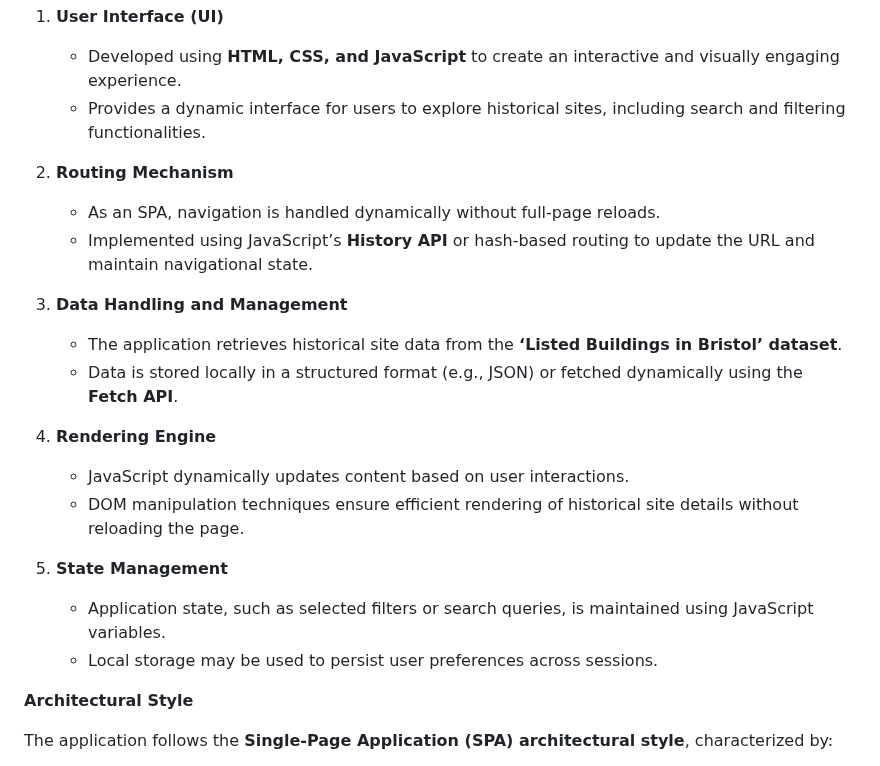
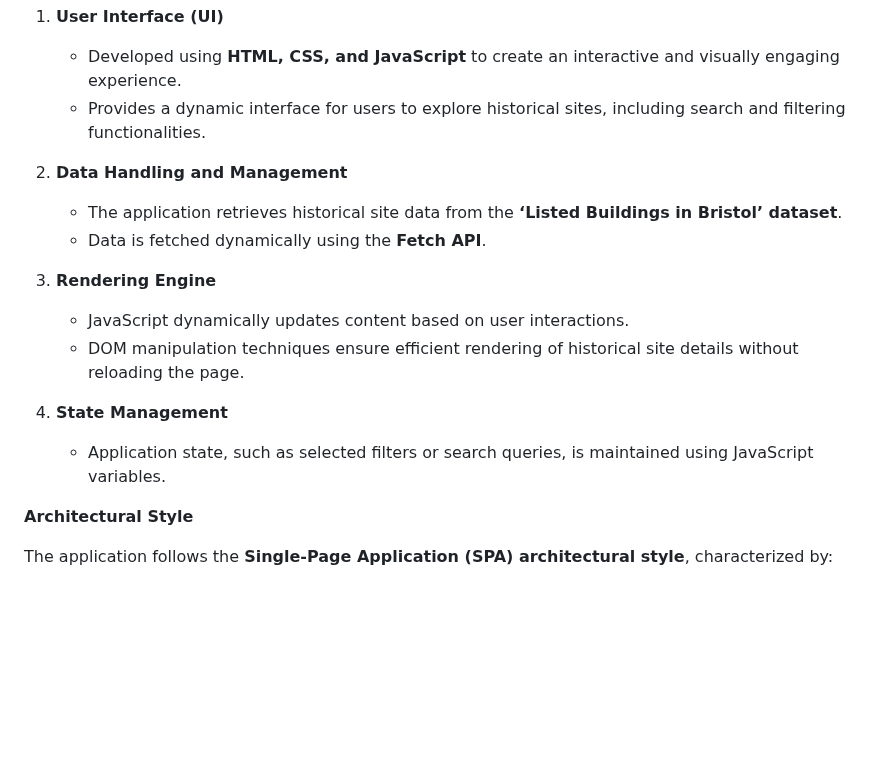
Before and after one commit to IdaneEziefuoh/Information-System-Development-Team-2, a Markdown page: docs/implementation.md, the part around the change. GitHub-like rendering; blank space fills up the shorter version.

```diff
--- a/docs/implementation.md
+++ b/docs/implementation.md
@@ -43,21 +43,16 @@ The application follows a Single-Page Application (SPA) architecture and consist
    - Developed using **HTML, CSS, and JavaScript** to create an interactive and visually engaging experience.
    - Provides a dynamic interface for users to explore historical sites, including search and filtering functionalities.
 
-2. **Routing Mechanism**
-   - As an SPA, navigation is handled dynamically without full-page reloads.
-   - Implemented using JavaScript’s **History API** or hash-based routing to update the URL and maintain navigational state.
+2. **Data Handling and Management**
+   - The application retrieves historical site data from the **‘Listed Buildings in Bristol’ dataset**.
+   - Data is fetched dynamically using the **Fetch API**.
 
-3. **Data Handling and Management**
-   - The application retrieves historical site data from the **‘Listed Buildings in Bristol’ dataset**.
-   - Data is stored locally in a structured format (e.g., JSON) or fetched dynamically using the **Fetch API**.
-
-4. **Rendering Engine**
+3. **Rendering Engine**
    - JavaScript dynamically updates content based on user interactions.
    - DOM manipulation techniques ensure efficient rendering of historical site details without reloading the page.
 
-5. **State Management**
+4. **State Management**
    - Application state, such as selected filters or search queries, is maintained using JavaScript variables.
-   - Local storage may be used to persist user preferences across sessions.
 
 **Architectural Style**
 
```
